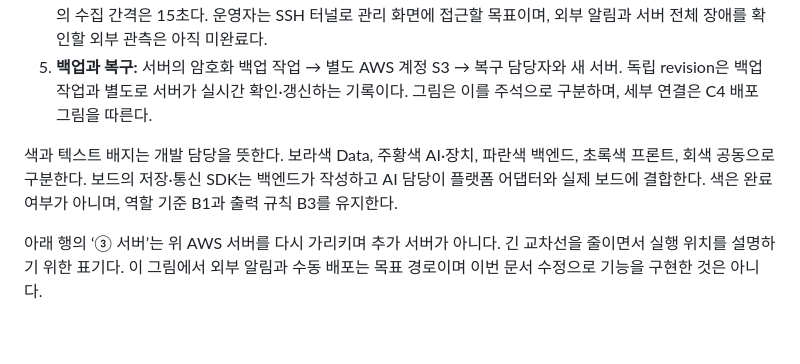
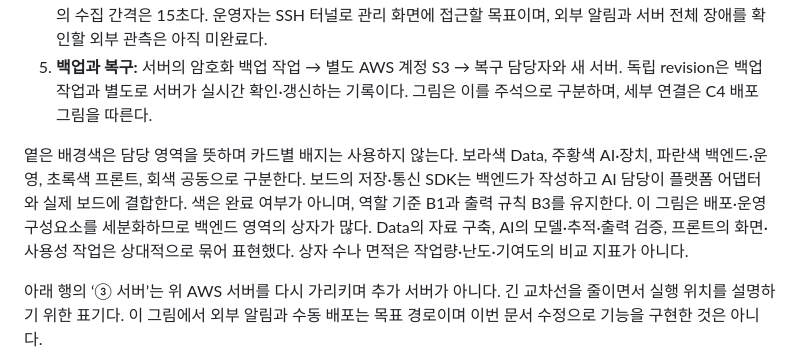
Before and after one commit to yh4752/illegal-parking-detection, a Markdown page: docs/architecture-figure.md, the part around the change. GitHub-like rendering; blank space fills up the shorter version.

Commit message:
docs: soften role colors and remove architecture badges

```diff
--- a/docs/architecture-figure.md
+++ b/docs/architecture-figure.md
@@ -26,7 +26,7 @@ Prometheus·Grafana는 같은 서버에서 실행하고 관리 화면은 외부
 4. **운영 관측:** 같은 서버의 앱·Linux·내부 HTTPS 지표 → Prometheus → Grafana → 운영자. 화살표는 지표/조회 결과의 데이터 방향이다. 요청은 Prometheus가 수집 대상에, Grafana가 Prometheus에 보낸다. 로컬 구성의 수집 간격은 15초다. 운영자는 SSH 터널로 관리 화면에 접근할 목표이며, 외부 알림과 서버 전체 장애를 확인할 외부 관측은 아직 미완료다.
 5. **백업과 복구:** 서버의 암호화 백업 작업 → 별도 AWS 계정 S3 → 복구 담당자와 새 서버. 독립 revision은 백업 작업과 별도로 서버가 실시간 확인·갱신하는 기록이다. 그림은 이를 주석으로 구분하며, 세부 연결은 C4 배포 그림을 따른다.
 
-색과 텍스트 배지는 개발 담당을 뜻한다. 보라색 Data, 주황색 AI·장치, 파란색 백엔드, 초록색 프론트, 회색 공동으로 구분한다. 보드의 저장·통신 SDK는 백엔드가 작성하고 AI 담당이 플랫폼 어댑터와 실제 보드에 결합한다. 색은 완료 여부가 아니며, 역할 기준 B1과 출력 규칙 B3를 유지한다.
+옅은 배경색은 담당 영역을 뜻하며 카드별 배지는 사용하지 않는다. 보라색 Data, 주황색 AI·장치, 파란색 백엔드·운영, 초록색 프론트, 회색 공동으로 구분한다. 보드의 저장·통신 SDK는 백엔드가 작성하고 AI 담당이 플랫폼 어댑터와 실제 보드에 결합한다. 색은 완료 여부가 아니며, 역할 기준 B1과 출력 규칙 B3를 유지한다. 이 그림은 배포·운영 구성요소를 세분화하므로 백엔드 영역의 상자가 많다. Data의 자료 구축, AI의 모델·추적·출력 검증, 프론트의 화면·사용성 작업은 상대적으로 묶어 표현했다. 상자 수나 면적은 작업량·난도·기여도의 비교 지표가 아니다.
 
 아래 행의 ‘③ 서버’는 위 AWS 서버를 다시 가리키며 추가 서버가 아니다. 긴 교차선을 줄이면서 실행 위치를 설명하기 위한 표기다. 이 그림에서 외부 알림과 수동 배포는 목표 경로이며 이번 문서 수정으로 기능을 구현한 것은 아니다.
 
```
Also changed, not shown: README.md (+1 -1 lines), docs/status.md (+1 -1 lines), docs/diagrams/presentation-overview.png, 5 other files.
